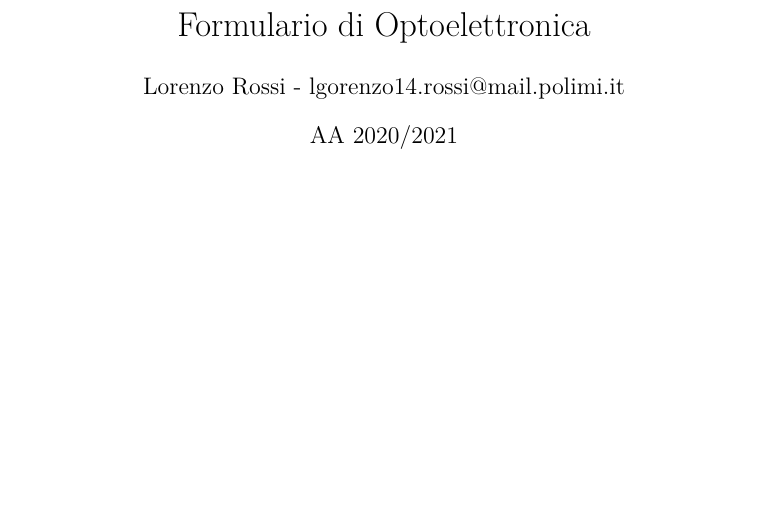
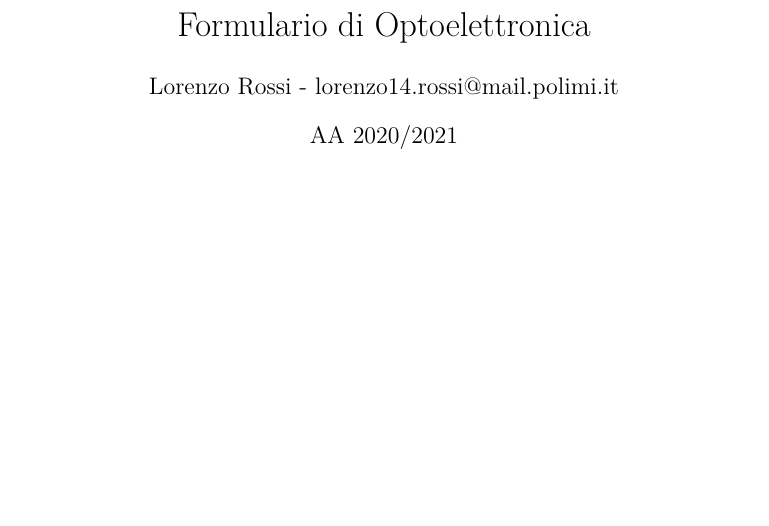
Before and after one commit to lorossi/formulario-optoelettronica, a LaTeX document (formulario-optoelettronica.tex): part of page 1 of 12, cut so that both start at the same text. Compiled offline with pdfLaTeX.

Commit message:
fixed email typo

```diff
--- a/formulario-optoelettronica.tex
+++ b/formulario-optoelettronica.tex
@@ -28,7 +28,7 @@
 \pagenumbering{gobble}
 
 \title{Formulario di Optoelettronica}
-\author{Lorenzo Rossi - lgorenzo14.rossi@mail.polimi.it}
+\author{Lorenzo Rossi - lorenzo14.rossi@mail.polimi.it}
 \date{AA 2020/2021}
 
 \begin{document}
```
Also changed, not shown: formulario-optoelettronica.pdf.
